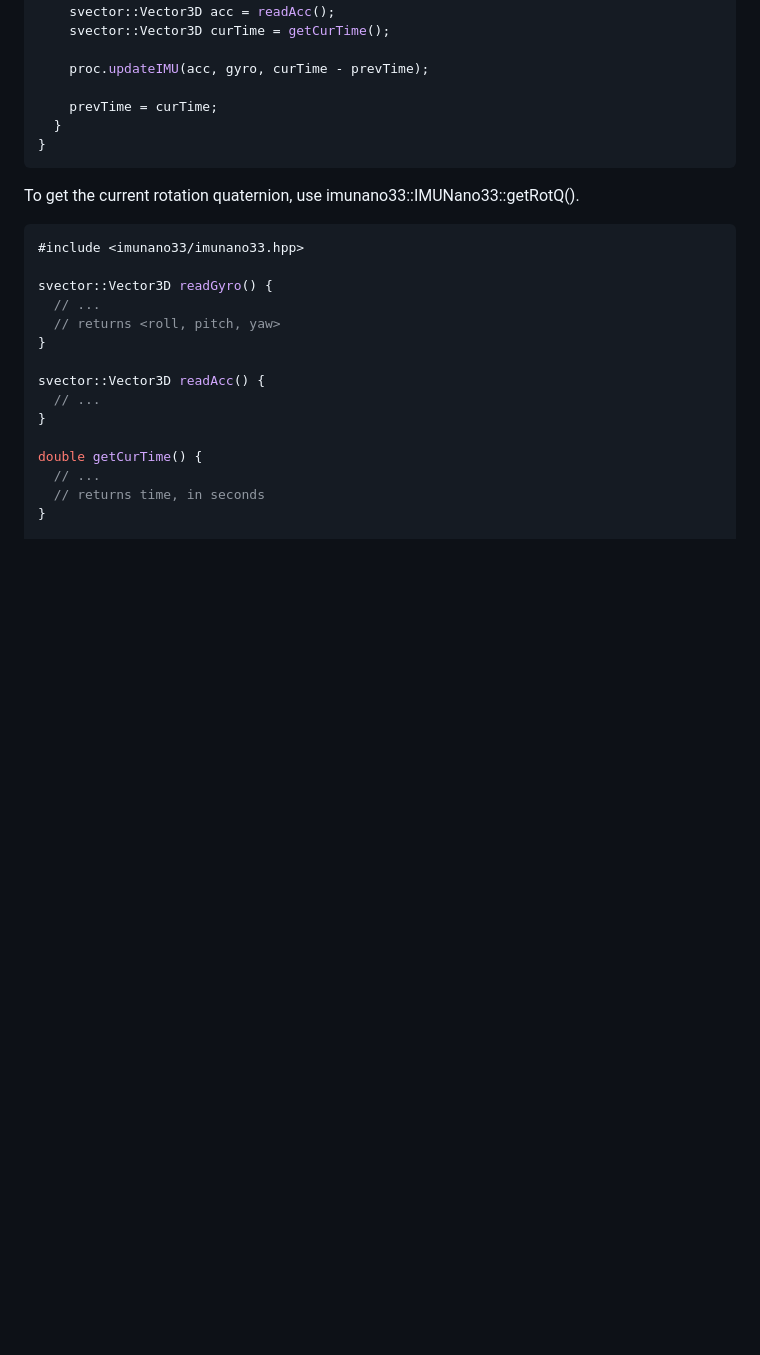
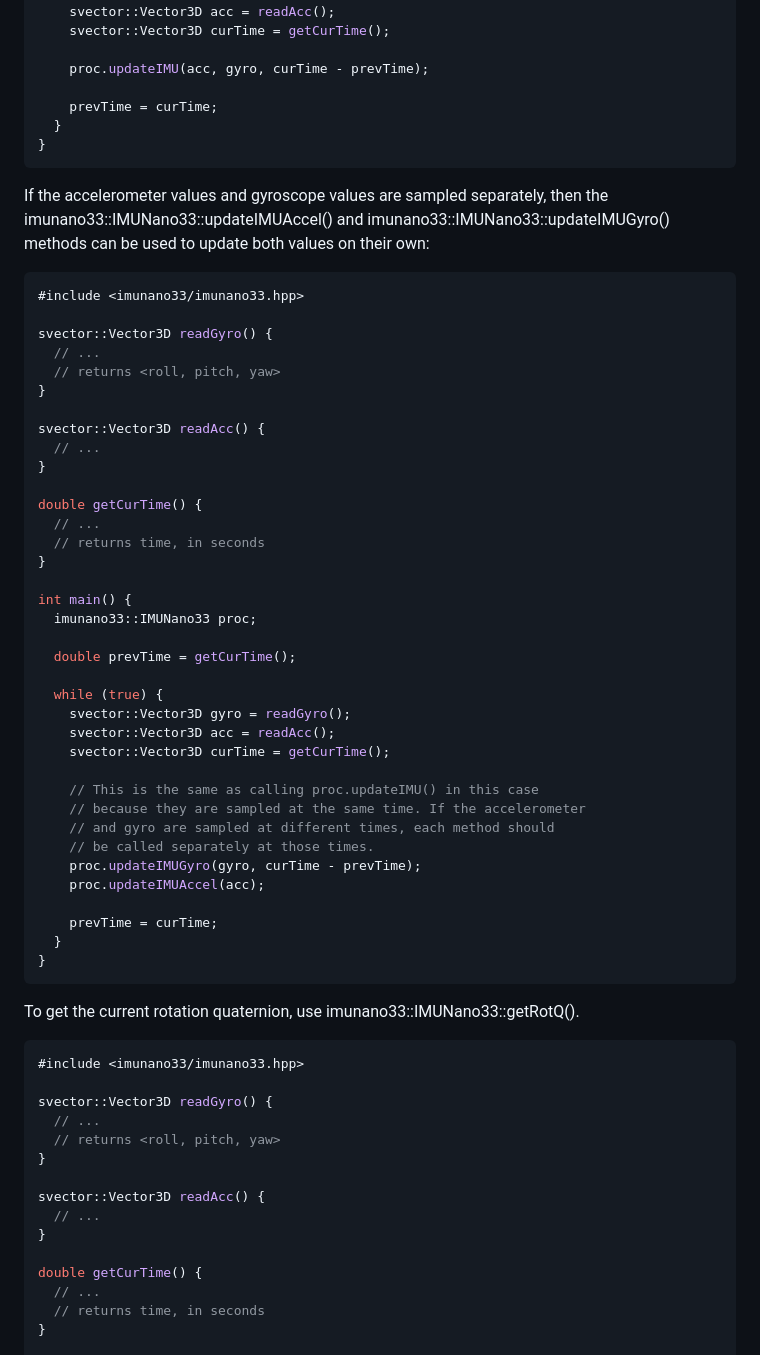
Before and after one commit to jonathanhliu21/imunano33, a Markdown page: doc/index.md, the part around the change. GitHub-like rendering; blank space fills up the shorter version.

````diff
--- a/doc/index.md
+++ b/doc/index.md
@@ -348,6 +348,47 @@ int main() {
 }
 ```
 
+If the accelerometer values and gyroscope values are sampled separately, then the imunano33::IMUNano33::updateIMUAccel() and imunano33::IMUNano33::updateIMUGyro() methods can be used to update both values on their own:
+
+```cpp
+#include <imunano33/imunano33.hpp>
+
+svector::Vector3D readGyro() {
+  // ...
+  // returns <roll, pitch, yaw>
+}
+
+svector::Vector3D readAcc() {
+  // ...
+}
+
+double getCurTime() {
+  // ...
+  // returns time, in seconds
+}
+
+int main() {
+  imunano33::IMUNano33 proc;
+
+  double prevTime = getCurTime();
+
+  while (true) {
+    svector::Vector3D gyro = readGyro();
+    svector::Vector3D acc = readAcc();
+    svector::Vector3D curTime = getCurTime();
+
+    // This is the same as calling proc.updateIMU() in this case
+    // because they are sampled at the same time. If the accelerometer
+    // and gyro are sampled at different times, each method should
+    // be called separately at those times.
+    proc.updateIMUGyro(gyro, curTime - prevTime);
+    proc.updateIMUAccel(acc);
+
+    prevTime = curTime;
+  }
+}
+```
+
 To get the current rotation quaternion, use imunano33::IMUNano33::getRotQ().
 
 ```cpp
````
